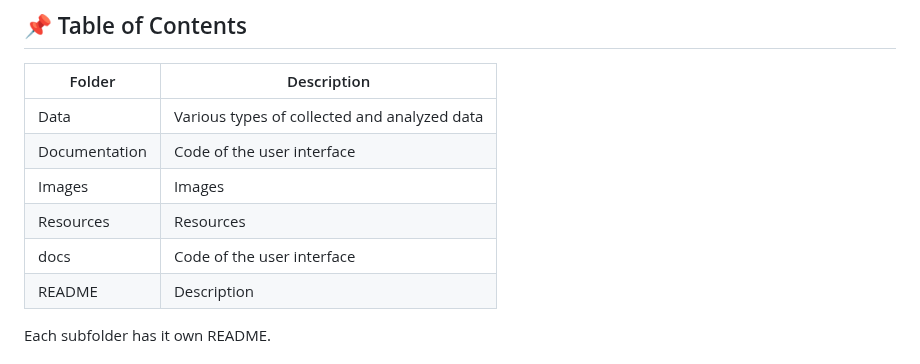
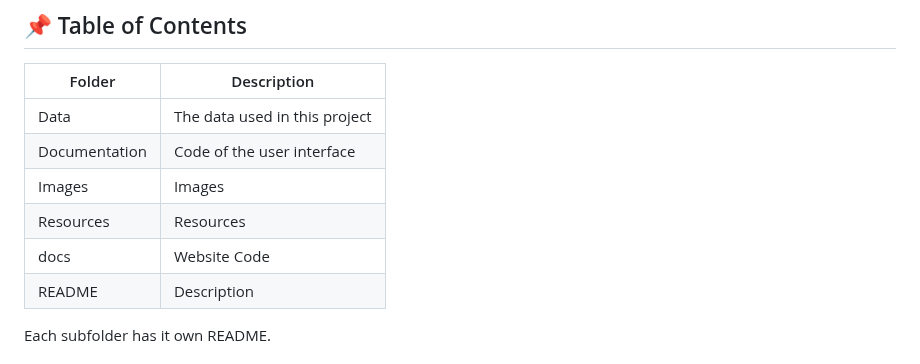
Before and after one commit to DexterTaha/SAR-EQViz, a Markdown page: README.md, the part around the change. Rendered like a GitHub page.

```diff
--- a/README.md
+++ b/README.md
@@ -17,11 +17,11 @@ It not only bridges the gap between raw data and human stories but also empowers
 
 | Folder        | Description      |
 | ------------- |-------------|
-| Data       | Various types of collected and analyzed data  |
+| Data       |The data used in this project |
 | Documentation     | Code of the user interface    |
 | Images  |  Images     |
 | Resources |   Resources    |
-| docs |   Code of the user interface    |
+| docs |   Website Code  |
 | README |  Description     |
 
 Each subfolder has it own README.
```
